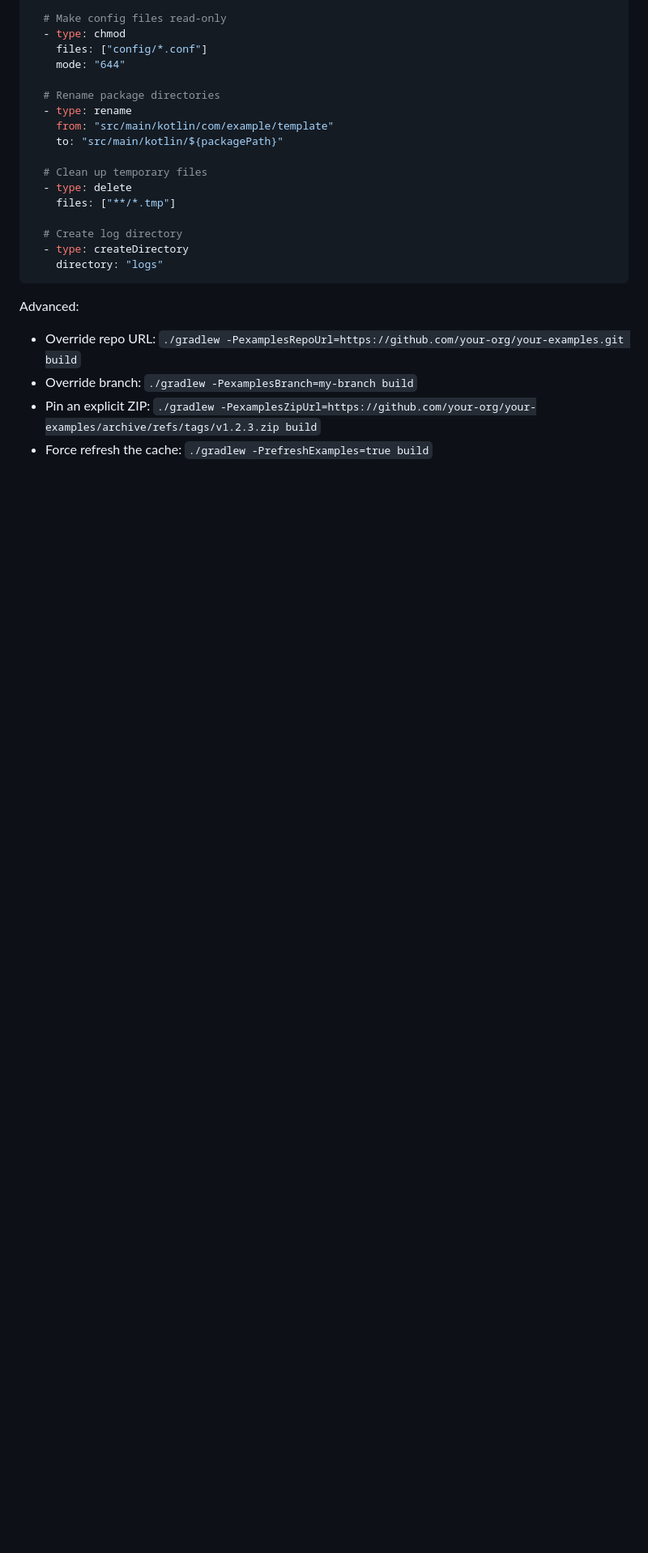
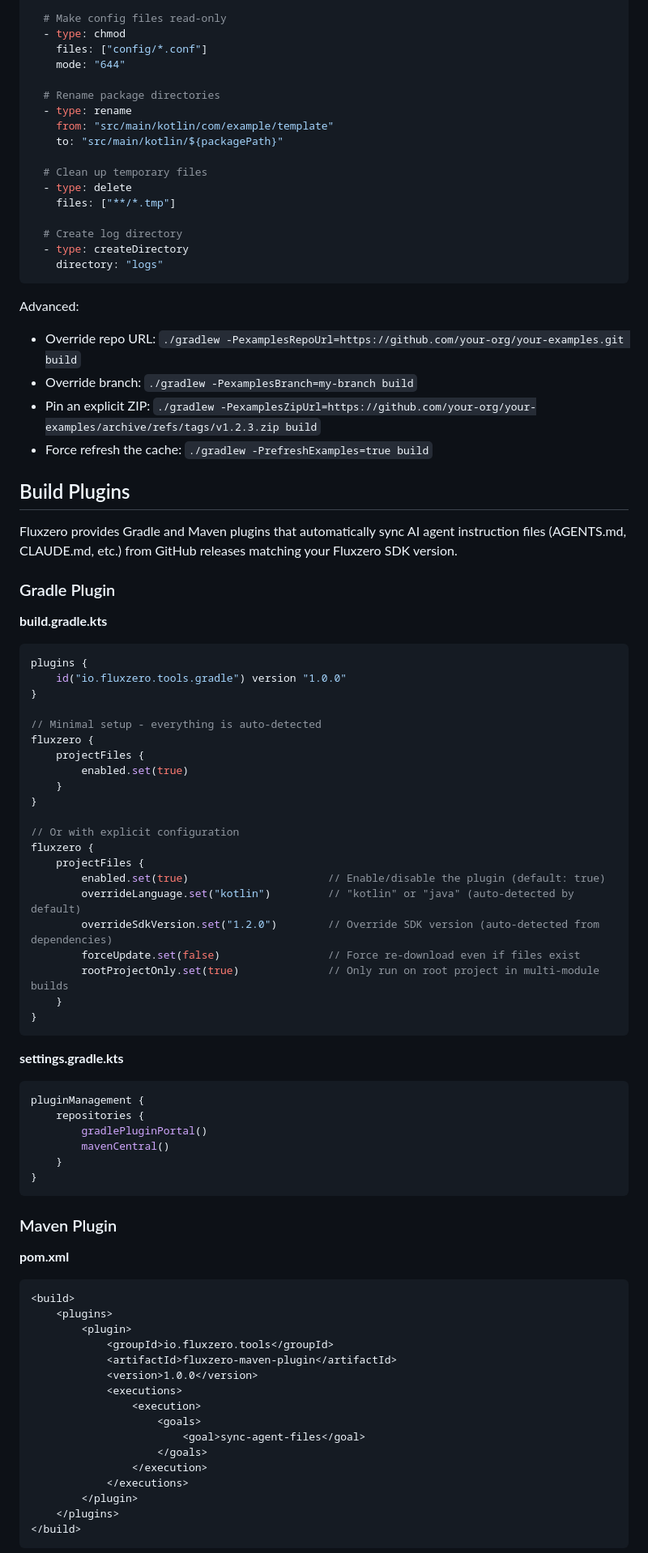
Before and after one commit to fluxzero-io/fluxzero-cli, a Markdown page: README.md, the part around one of its changes. Shown at 81% size. GitHub-like rendering; blank space fills up the shorter version.

Commit message:
docs: add Gradle and Maven plugin usage to README
Add Build Plugins section with quick start examples for both Gradle
and Maven plugins, including configuration options and command line
properties.

````diff
--- a/README.md
+++ b/README.md
@@ -327,3 +327,66 @@ Advanced:
 - Pin an explicit ZIP: `./gradlew -PexamplesZipUrl=https://github.com/your-org/your-examples/archive/refs/tags/v1.2.3.zip build`
 - Force refresh the cache: `./gradlew -PrefreshExamples=true build`
 
+## Build Plugins
+
+Fluxzero provides Gradle and Maven plugins that automatically sync AI agent instruction files (AGENTS.md, CLAUDE.md, etc.) from GitHub releases matching your Fluxzero SDK version.
+
+### Gradle Plugin
+
+**build.gradle.kts**
+```kotlin
+plugins {
+    id("io.fluxzero.tools.gradle") version "1.0.0"
+}
+
+// Minimal setup - everything is auto-detected
+fluxzero {
+    projectFiles {
+        enabled.set(true)
+    }
+}
+
+// Or with explicit configuration
+fluxzero {
+    projectFiles {
+        enabled.set(true)                      // Enable/disable the plugin (default: true)
+        overrideLanguage.set("kotlin")         // "kotlin" or "java" (auto-detected by default)
+        overrideSdkVersion.set("1.2.0")        // Override SDK version (auto-detected from dependencies)
+        forceUpdate.set(false)                 // Force re-download even if files exist
+        rootProjectOnly.set(true)              // Only run on root project in multi-module builds
+    }
+}
+```
+
+**settings.gradle.kts**
+```kotlin
+pluginManagement {
+    repositories {
+        gradlePluginPortal()
+        mavenCentral()
+    }
+}
+```
+
+### Maven Plugin
+
+**pom.xml**
+```xml
+<build>
+    <plugins>
+        <plugin>
+            <groupId>io.fluxzero.tools</groupId>
+            <artifactId>fluxzero-maven-plugin</artifactId>
+            <version>1.0.0</version>
+            <executions>
+                <execution>
+                    <goals>
+                        <goal>sync-agent-files</goal>
+                    </goals>
+                </execution>
+            </executions>
+        </plugin>
+    </plugins>
+</build>
+```
+
````
Also changed, not shown: other parts of README.md (+36 -0 lines).
